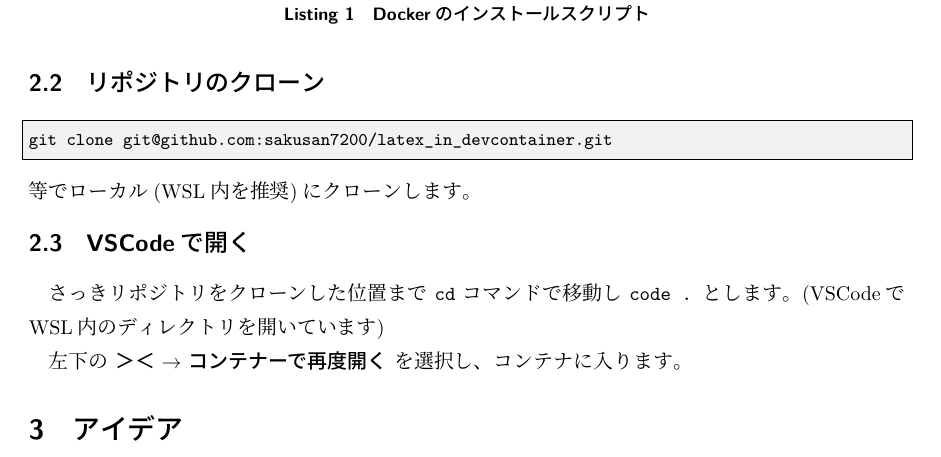
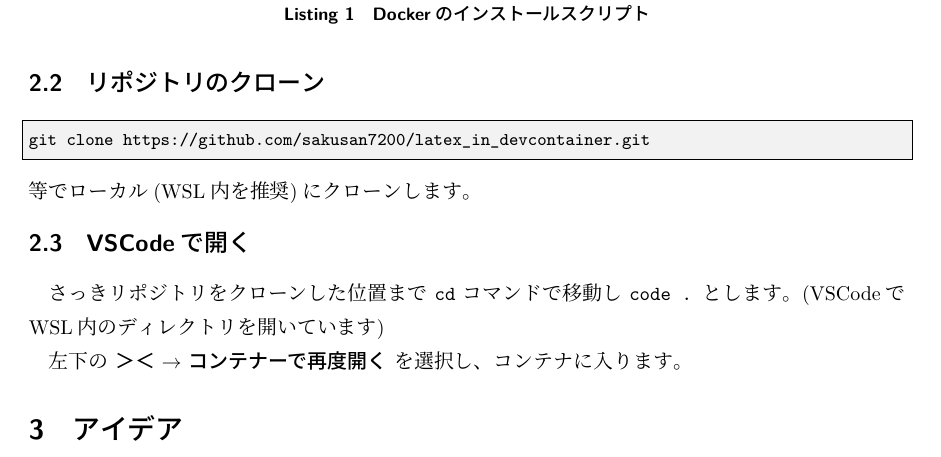
Before and after one commit to sakusan7200/latex_in_devcontainer, a LaTeX document (doc.tex): part of page 2 of 4, cut so that both start at the same text. Compiled offline with LuaLaTeX.

Commit message:
git cloneのやり方を修正

```diff
--- a/doc.tex
+++ b/doc.tex
@@ -84,7 +84,7 @@ sudo apt install -y docker-ce docker-ce-cli containerd.io docker-buildx-plugin d
 
 \subsection{リポジトリのクローン}
 \begin{lstlisting}[language=sh]
-git clone git@github.com:sakusan7200/latex_in_devcontainer.git
+git clone https://github.com/sakusan7200/latex_in_devcontainer.git
 \end{lstlisting}
 等でローカル(WSL内を推奨)にクローンします。
 
```
